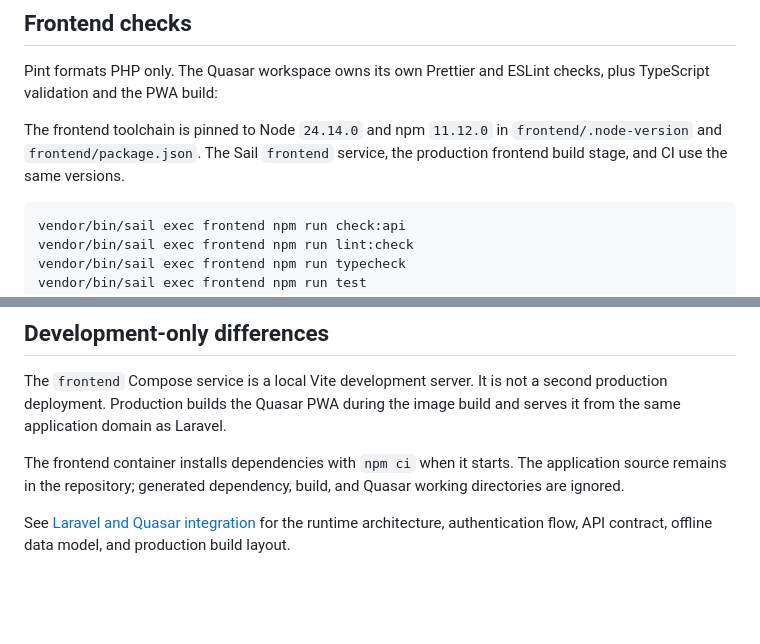
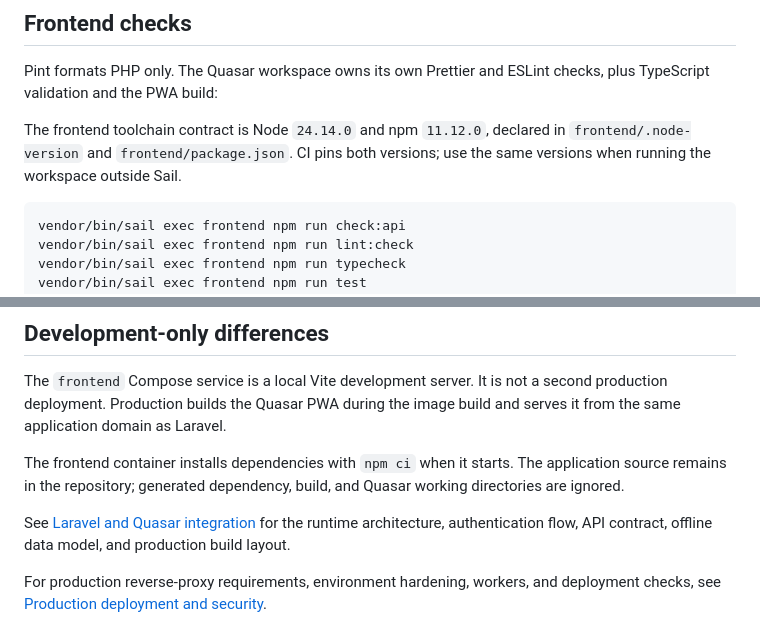
Before and after one commit to Rizzello/ctc-mckit, a Markdown page: docs/development-with-sail.md, 2 parts joined by grey strips. Drawn GitHub-style; blank space fills up the shorter version.

````diff
--- a/docs/development-with-sail.md
+++ b/docs/development-with-sail.md
@@ -99,9 +99,9 @@ vendor/bin/sail artisan queue:work
 Pint formats PHP only. The Quasar workspace owns its own Prettier and ESLint
 checks, plus TypeScript validation and the PWA build:
 
-The frontend toolchain is pinned to Node `24.14.0` and npm `11.12.0` in
-`frontend/.node-version` and `frontend/package.json`. The Sail `frontend`
-service, the production frontend build stage, and CI use the same versions.
+The frontend toolchain contract is Node `24.14.0` and npm `11.12.0`, declared
+in `frontend/.node-version` and `frontend/package.json`. CI pins both versions;
+use the same versions when running the workspace outside Sail.
 
 ```bash
 vendor/bin/sail exec frontend npm run check:api
@@ -134,3 +134,6 @@ Quasar working directories are ignored.
 See [Laravel and Quasar integration](laravel-quasar-integration.md) for the
 runtime architecture, authentication flow, API contract, offline data model,
 and production build layout.
+
+For production reverse-proxy requirements, environment hardening, workers, and
+deployment checks, see [Production deployment and security](production-deployment.md).
````
Also changed, not shown: README.md (+54 -36 lines), docs/production-deployment.md (added, +124 -0 lines).
